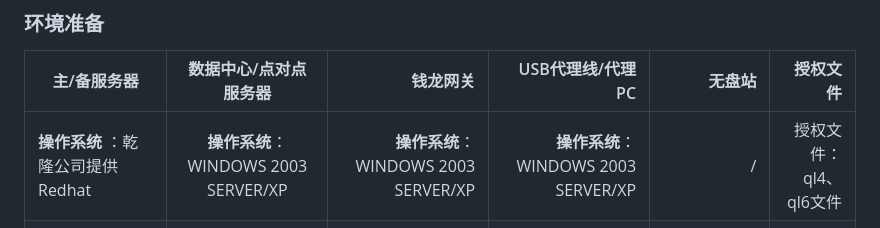
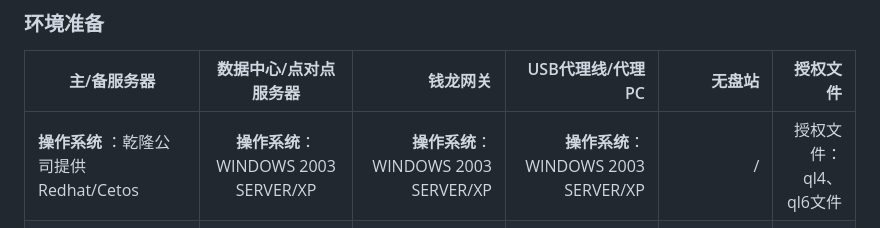
Before and after one commit to ziyouwa/QianLong-FAQ, a Markdown page: linuxsetup.md, the part around the change printed below. Rendered like a GitHub page.

```diff
--- a/linuxsetup.md
+++ b/linuxsetup.md
@@ -3,7 +3,7 @@
 ### 环境准备
 | 主/备服务器 | 数据中心/点对点服务器 |钱龙网关 |USB代理线/代理PC|无盘站|授权文件|
 | ------ |:-------:| -----:| -----:| -----:| -----:|
-| **操作系统** ：乾隆公司提供 Redhat| **操作系统**：WINDOWS 2003 SERVER/XP|**操作系统**：WINDOWS 2003 SERVER/XP|**操作系统**：WINDOWS 2003 SERVER/XP|/|授权文件：ql4、ql6文件|
+| **操作系统** ：乾隆公司提供 Redhat/Cetos| **操作系统**：WINDOWS 2003 SERVER/XP|**操作系统**：WINDOWS 2003 SERVER/XP|**操作系统**：WINDOWS 2003 SERVER/XP|/|授权文件：ql4、ql6文件|
 |**CPU处理器**：P4 Xeon 2.4G*2 内存: 4G及以上|**CPU处理器**：INTEL 或AMD处理器2.0GHz以上内存: 2GB及以上|**CPU处理器**：INTEL 或AMD处理器2.0GHz以上内存: 2GB及以上|**CPU处理器**：INTEL 或AMD处理器2.0GHz以上内存: 2GB及以上|**CPU处理器**：INTEL 或AMD处理器1.2GHz以上||
 |**硬盘空间**: 50G可用空间、raid5阵列 阵列卡缓存512M（含）|**硬盘空间**: 10G可用空间|**硬盘空间**: 10G可用空间|**硬盘空间**: 10G可用空间|**内存**: 512MB及以上 VGA彩显 ||
 |**推荐型号**: IBM X3650 M5系列、HP DL380 G9系列、DELL R730系列|**推荐型号**: 双网卡|**推荐型号**: 双网卡|**推荐型号**: 双网卡|**推荐型号**: 8139型号的PXE网卡||
```
Also changed, not shown: other parts of linuxsetup.md (+2 -2 lines), image/Linux(redhat).jpg (added).
